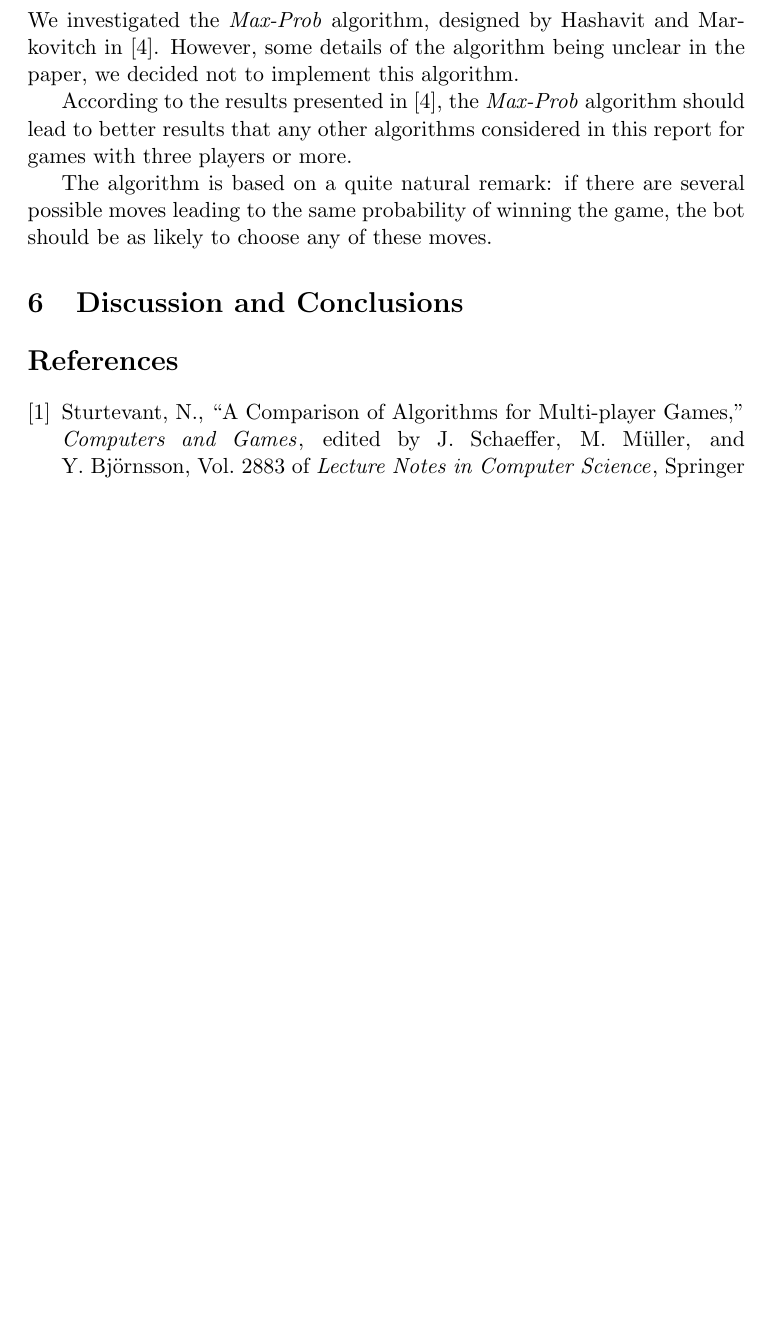
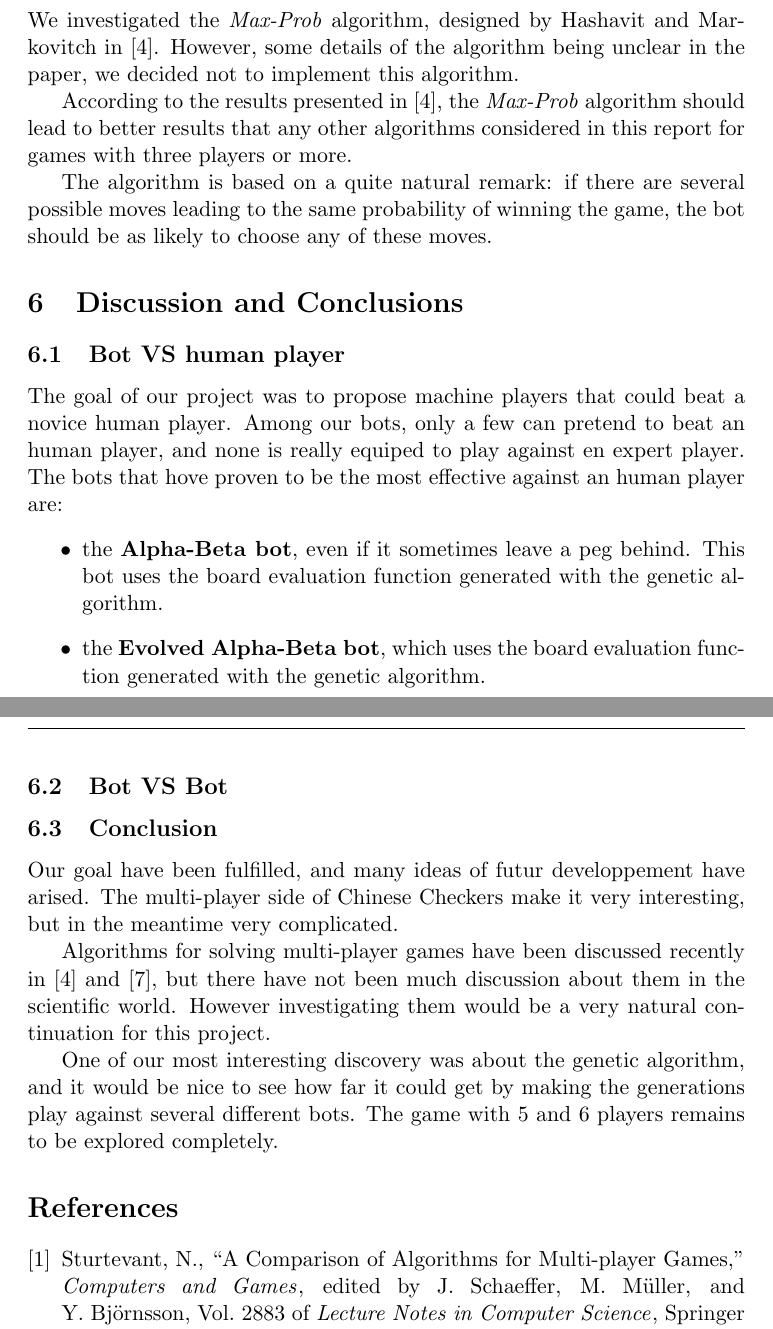
Before and after one commit to rlepigre/tin171, a LaTeX paper (report/group1Report.tex, which reads report/discussion.tex): part of page 15 of 16 before the commit and two parts of pages 15 and 16 of 17 after it, the two joined at a grey line, cut so that both start at the same text, the shorter picture padded with empty space. Compiled offline with pdfLaTeX.

Commit message:
Added some discussion, conclusion.

```diff
--- a/report/discussion.tex
+++ b/report/discussion.tex
@@ -1,2 +1,36 @@
 \section{Discussion and Conclusions}
+\subsection{Bot VS human player}
+The goal of our project was to propose machine players that could beat a
+novice human player. Among our bots, only a few can pretend to beat an human
+player, and none is really equiped to play against en expert player. The bots
+that hove proven to be the most effective against an human player are:
+\begin{itemize}
+  \item the \textbf{Alpha-Beta bot}, even if it sometimes leave a peg behind.
+        This bot uses the board evaluation function generated with the genetic
+        algorithm.
+  \item the \textbf{Evolved Alpha-Beta bot}, which uses the board evaluation
+        function generated with the genetic algorithm.
+\end{itemize}
+% TODO add a table with stats
+% TODO add things about multi-player
+
+\subsection{Bot VS Bot}
+% TODO
+
+\subsection{Conclusion}
+Our goal have been fulfilled, and many ideas of futur developpement have
+arised. The multi-player side of Chinese Checkers make it very interesting,
+but in the meantime very complicated.
+
+Algorithms for solving multi-player games have been discussed recently in
+\cite{Hashavit} and \cite{bestreplysearch}, but there have not been much
+discussion about them in the scientific world. However investigating them
+would be a very natural continuation for this project.
+
+One of our most interesting discovery was about the genetic algorithm, and
+it would be nice to see how far it could get by making the generations play
+against several different bots. The game with 5 and 6 players remains to be
+explored completely.
+% TODO
+
 %(Sum up your project, suggest future extensions and improvements.)
```
